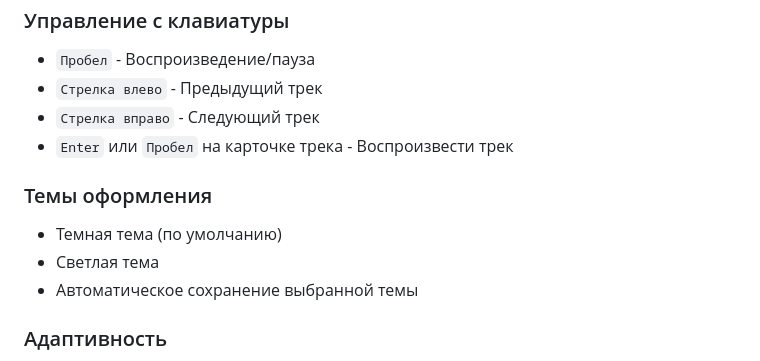
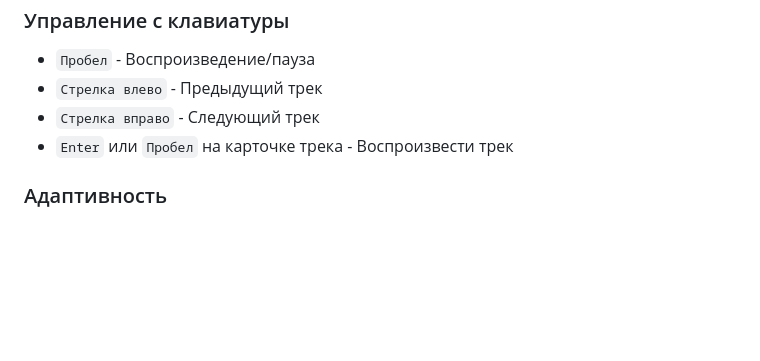
Before and after one commit to Ucatatsu/SMusic-Restyling, a Markdown page: README.md, the part around the change printed below. GitHub-like rendering; blank space fills up the shorter version.

```diff
--- a/README.md
+++ b/README.md
@@ -26,11 +26,6 @@
 - `Стрелка вправо` - Следующий трек
 - `Enter` или `Пробел` на карточке трека - Воспроизвести трек
 
-### Темы оформления
-- Темная тема (по умолчанию)
-- Светлая тема
-- Автоматическое сохранение выбранной темы
-
 ### Адаптивность
 - Мобильные устройства
 - Планшеты
```
Also changed, not shown: other parts of README.md (+5 -24 lines).
